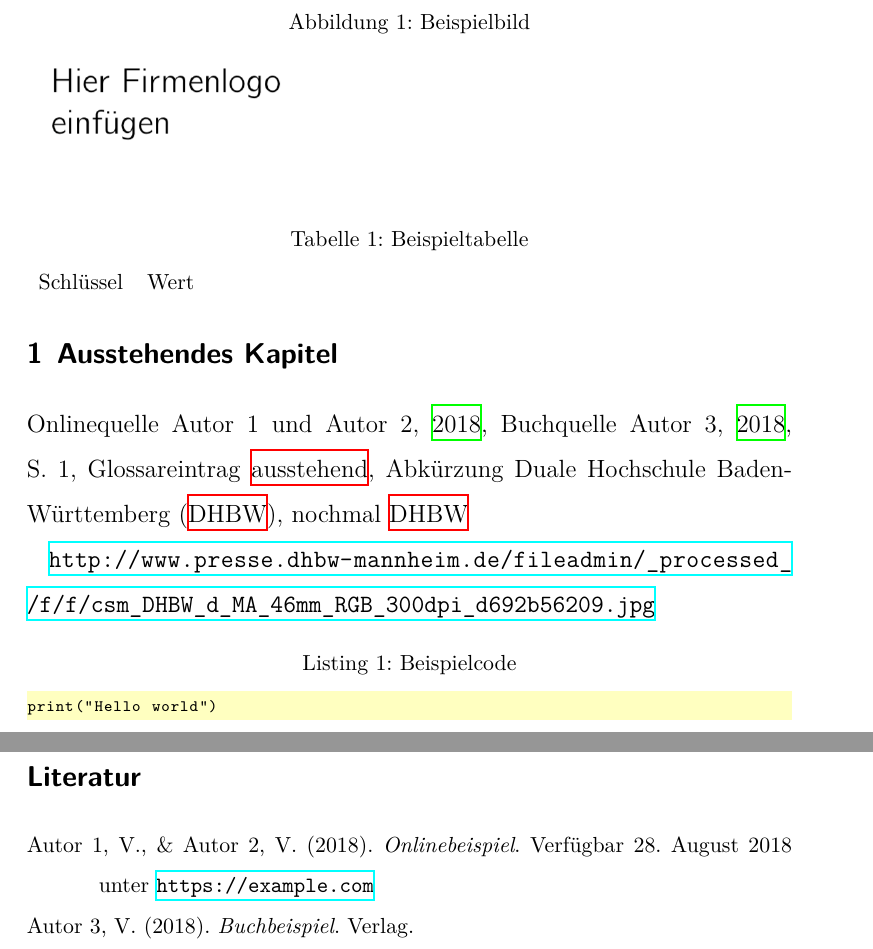
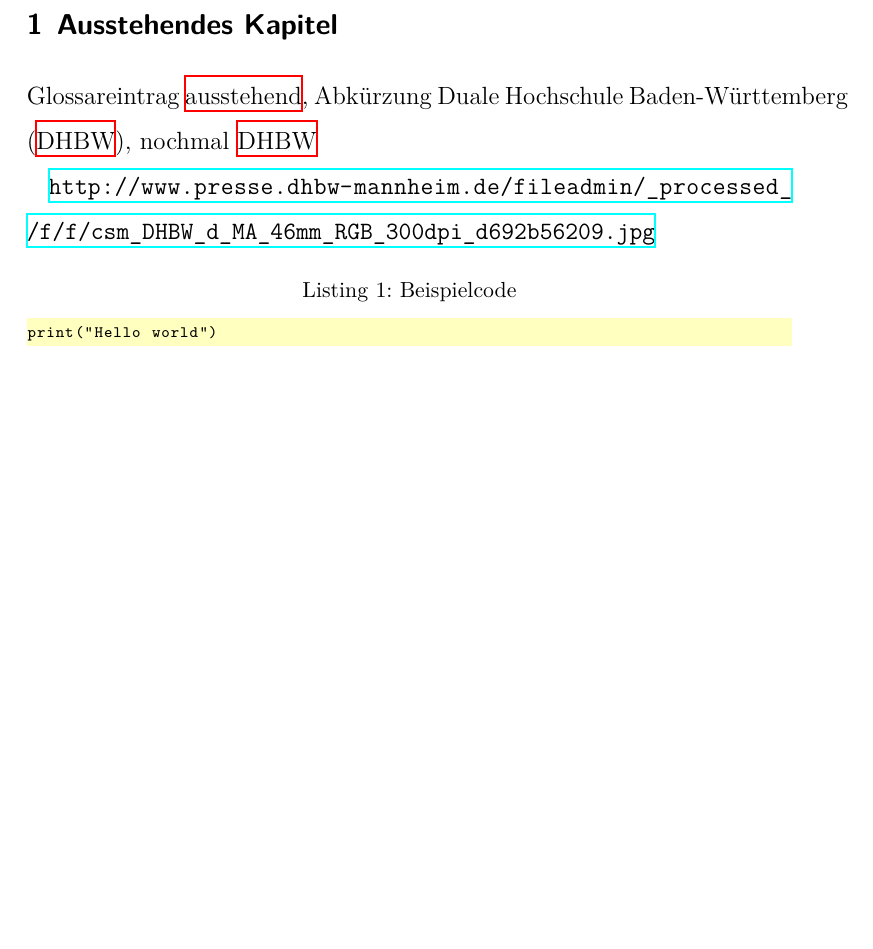
Before and after one commit to jakobn-ai/DHBW-PA-Preset, a LaTeX document (PA.tex, which reads inhalt/1.tex): two parts of pages 10 and 11 of 13 before the commit and part of page 10 of 12 after it, the two joined at a grey line, cut at the place of the change, the shorter picture padded with empty space. Compiled offline with XeLaTeX.

Commit message:
Removed the obvious from example

```diff
--- a/inhalt/1.tex
+++ b/inhalt/1.tex
@@ -1,24 +1,12 @@
 % !TeX root = ../PA.tex
 \section{Ausstehendes Kapitel}
 
-Onlinequelle \cite{OnlineKey}, Buchquelle \cite[S.~1]{BookKey}, Glossareintrag \gls{ausstehend}, Abkürzung \ac{DHBW}, nochmal \ac{DHBW}
+Glossareintrag \gls{ausstehend}, Abkürzung \ac{DHBW}, nochmal \ac{DHBW}
 
 \begin{sloppypar}
 \url{http://www.presse.dhbw-mannheim.de/fileadmin/_processed_/f/f/csm_DHBW_d_MA_46mm_RGB_300dpi_d692b56209.jpg} % bad box, but will be removed
 \end{sloppypar}
 
-\begin{figure}
-    \caption{Beispielbild}
-    \includegraphics[width=5cm]{bilder/logo.png}
-\end{figure}
-
-\begin{table}
-    \caption{Beispieltabelle}
-    \begin{tabular}{ll}
-        Schlüssel&Wert
-    \end{tabular}
-\end{table}
-
 \lstset{caption={Beispielcode}}
 \begin{lstlisting}
 print("Hello world")
```
